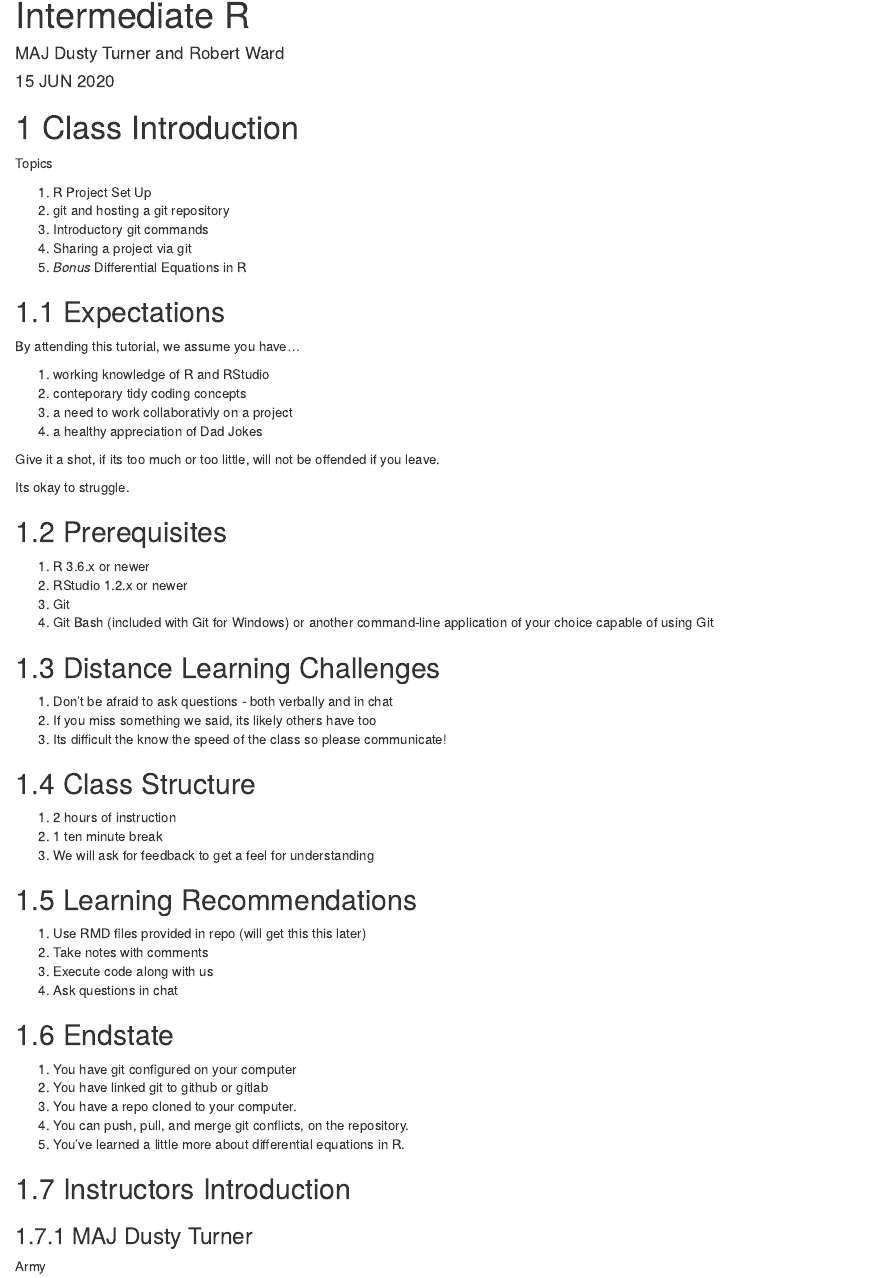
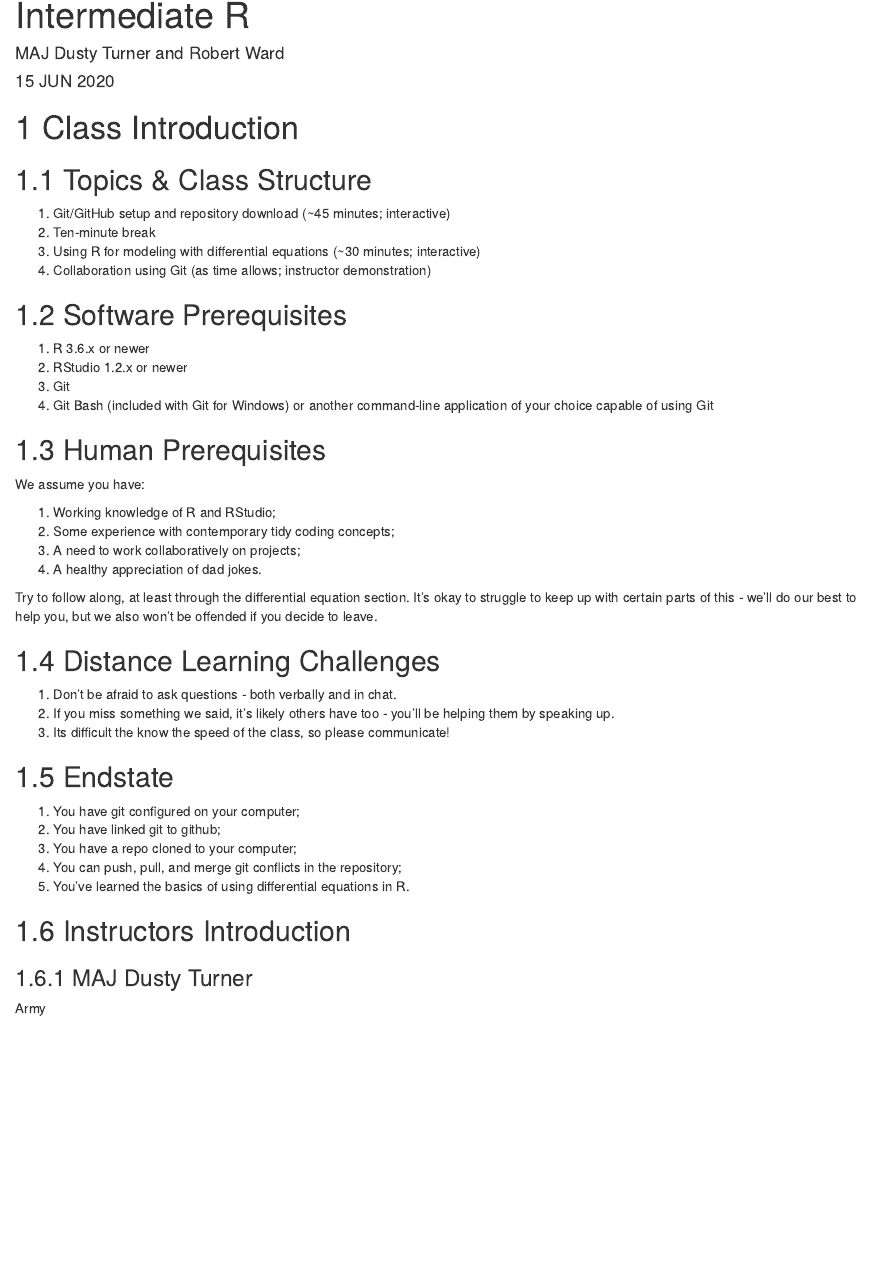
Before and after one commit to dusty-turner/etf-r-git-2020, an R Markdown document (index.Rmd): the page in a window 1100 px wide, from its top. Rendered offline with R 4.5, knitr and Pandoc, with nearby package versions; drawn as R Markdown's standard HTML page in place of the format the file asks for.

Commit message:
reorder and tighten up intro

```diff
--- a/index.Rmd
+++ b/index.Rmd
@@ -19,62 +19,44 @@ knitr::opts_chunk$set(echo = TRUE, warning = FALSE, message = FALSE)
 
 # Class Introduction
 
-Topics
+## Topics & Class Structure
 
-1. R Project Set Up
-2. git and hosting a git repository
-3. Introductory git commands
-4. Sharing a project via git
-5. *Bonus* Differential Equations in R
+1. Git/GitHub setup and repository download (~45 minutes; interactive)
+2. Ten-minute break
+3. Using R for modeling with differential equations (~30 minutes; interactive)
+4. Collaboration using Git (as time allows; instructor demonstration)
 
-## Expectations
-
-By attending this tutorial, we assume you have...
-
-1. working knowledge of R and RStudio
-2. conteporary tidy coding concepts
-3. a need to work collaborativly on a project
-4. a healthy appreciation of Dad Jokes
-
-Give it a shot, if its too much or too little, will not be offended if you leave.
-
-Its okay to struggle.
-
-## Prerequisites
+## Software Prerequisites
 
 1. R 3.6.x or newer
 2. RStudio 1.2.x or newer
 3. Git
 4. Git Bash (included with Git for Windows) or another command-line application of your choice capable of using Git
 
+## Human Prerequisites
+
+We assume you have:
+
+1. Working knowledge of R and RStudio;
+2. Some experience with contemporary tidy coding concepts;
+3. A need to work collaboratively on projects;
+4. A healthy appreciation of dad jokes.
+
+Try to follow along, at least through the differential equation section. It's okay to struggle to keep up with certain parts of this - we'll do our best to help you, but we also won't be offended if you decide to leave.
 
 ## Distance Learning Challenges
 
-1. Don't be afraid to ask questions - both verbally and in chat
-2. If you miss something we said, its likely others have too
-3. Its difficult the know the speed of the class so please communicate!
-
-## Class Structure
-
-1. 2 hours of instruction
-2. 1 ten minute break
-3. We will ask for feedback to get a feel for understanding
-
-## Learning Recommendations
-
-1. Use RMD files provided in repo (will get this this later)
-2. Take notes with comments
-3. Execute code along with us
-4. Ask questions in chat
+1. Don't be afraid to ask questions - both verbally and in chat.
+2. If you miss something we said, it's likely others have too - you'll be helping them by speaking up.
+3. Its difficult the know the speed of the class, so please communicate!
 
 ## Endstate
 
-1. You have git configured on your computer
-2. You have linked git to github or gitlab
-3. You have a repo cloned to your computer.
-4. You can push, pull, and merge git conflicts, on the repository.
-5. You've learned a little more about differential equations in R.
-
+1. You have git configured on your computer;
+2. You have linked git to github;
+3. You have a repo cloned to your computer;
+4. You can push, pull, and merge git conflicts in the repository;
+5. You've learned the basics of using differential equations in R.
 
 ## Instructors Introduction
 
```
Also changed, not shown: 1-Set-Up-Git.Rmd (renamed from 2-Set-Up-Git.Rmd, +5 -1 lines), 2-Initialize-Project.Rmd (renamed from 1-Initialize-Project.Rmd).
